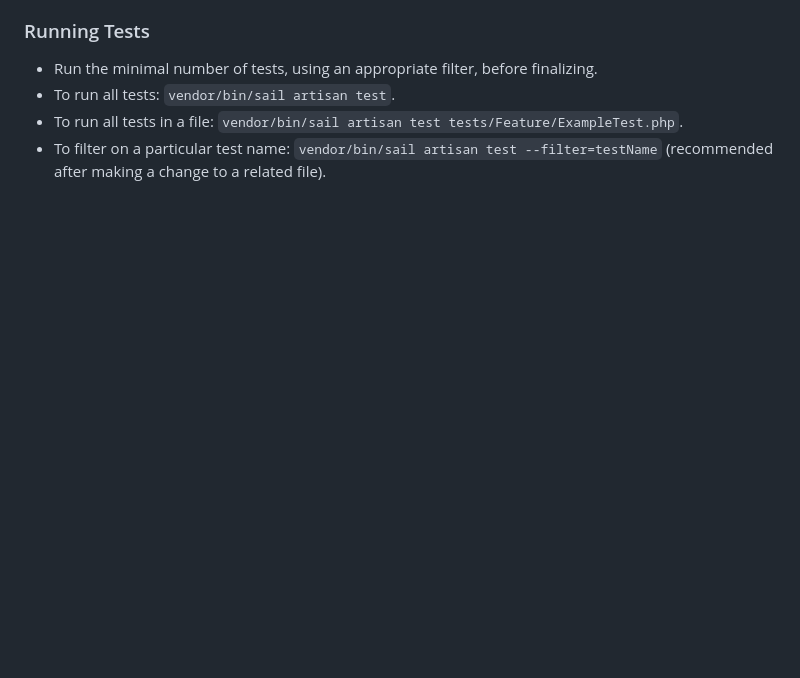
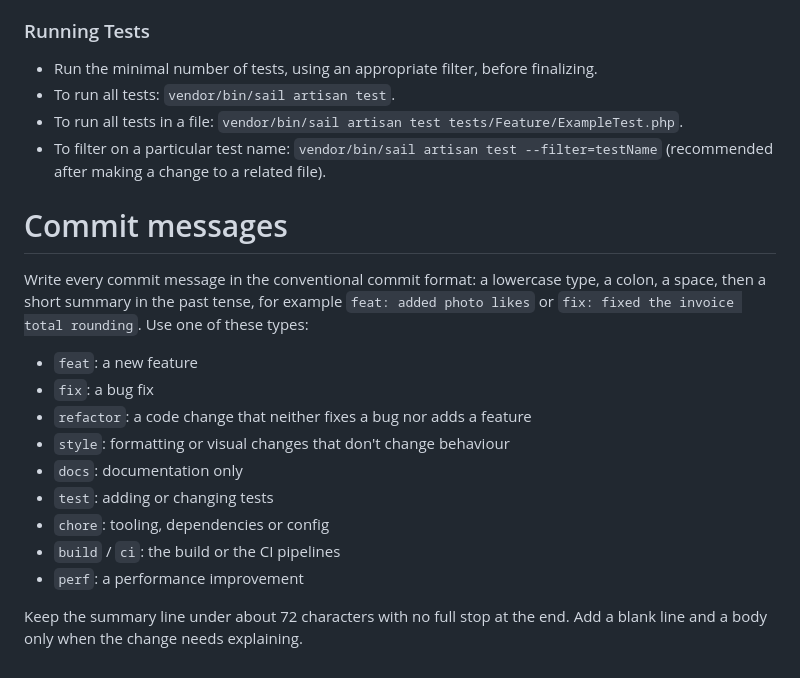
Before and after one commit to AlphaxardGacuuru/api.developers.black.co.ke, a Markdown page: .github/copilot-instructions.md, the part around the change. GitHub-like rendering; blank space fills up the shorter version.

Commit message:
docs: add guidelines for writing commit messages

```diff
--- a/.github/copilot-instructions.md
+++ b/.github/copilot-instructions.md
@@ -231,3 +231,19 @@ protected function isAccessible(User $user, ?string $path = null): bool
 - To run all tests in a file: `vendor/bin/sail artisan test tests/Feature/ExampleTest.php`.
 - To filter on a particular test name: `vendor/bin/sail artisan test --filter=testName` (recommended after making a change to a related file).
 </laravel-boost-guidelines>
+
+# Commit messages
+
+Write every commit message in the conventional commit format: a lowercase type, a colon, a space, then a short summary in the past tense, for example `feat: added photo likes` or `fix: fixed the invoice total rounding`. Use one of these types:
+
+- `feat`: a new feature
+- `fix`: a bug fix
+- `refactor`: a code change that neither fixes a bug nor adds a feature
+- `style`: formatting or visual changes that don't change behaviour
+- `docs`: documentation only
+- `test`: adding or changing tests
+- `chore`: tooling, dependencies or config
+- `build` / `ci`: the build or the CI pipelines
+- `perf`: a performance improvement
+
+Keep the summary line under about 72 characters with no full stop at the end. Add a blank line and a body only when the change needs explaining.
```
